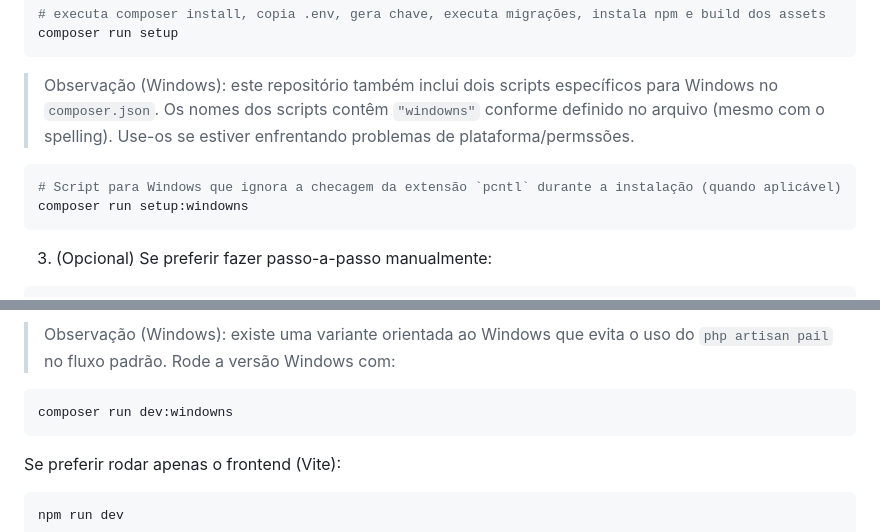
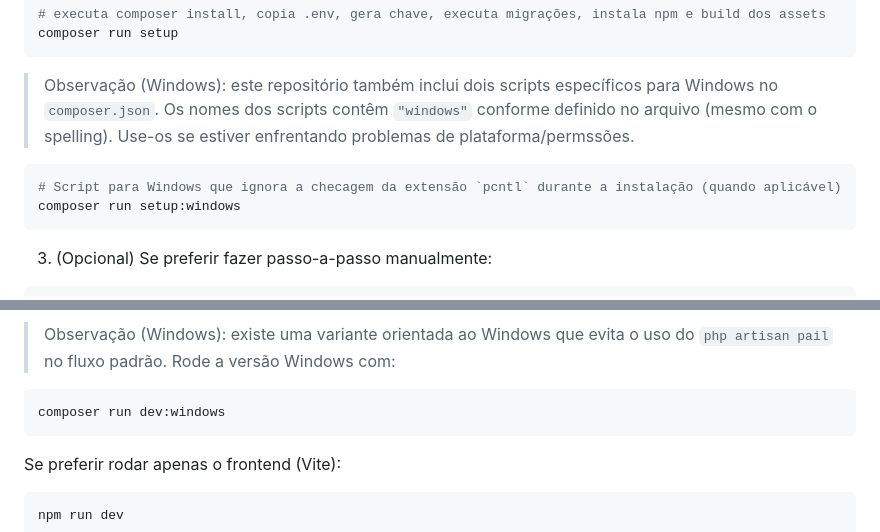
Before and after one commit to sajic-org/hackathon, a Markdown page: README.md, 2 parts joined by grey strips. Rendered like a GitHub page.

Commit message:
docs: fix script names in readme

````diff
--- a/README.md
+++ b/README.md
@@ -22,11 +22,11 @@ composer run setup
 ```
 
 > Observação (Windows): este repositório também inclui dois scripts específicos para Windows no `composer.json`.
-> Os nomes dos scripts contêm `"windowns"` conforme definido no arquivo (mesmo com o spelling). Use-os se estiver enfrentando problemas de plataforma/permssões.
+> Os nomes dos scripts contêm `"windows"` conforme definido no arquivo (mesmo com o spelling). Use-os se estiver enfrentando problemas de plataforma/permssões.
 
 ```powershell
 # Script para Windows que ignora a checagem da extensão `pcntl` durante a instalação (quando aplicável)
-composer run setup:windowns
+composer run setup:windows
 ```
 
 3. (Opcional) Se preferir fazer passo-a-passo manualmente:
@@ -53,7 +53,7 @@ composer run dev
 > Observação (Windows): existe uma variante orientada ao Windows que evita o uso do `php artisan pail` no fluxo padrão. Rode a versão Windows com:
 
 ```powershell
-composer run dev:windowns
+composer run dev:windows
 ```
 
 Se preferir rodar apenas o frontend (Vite):
````
